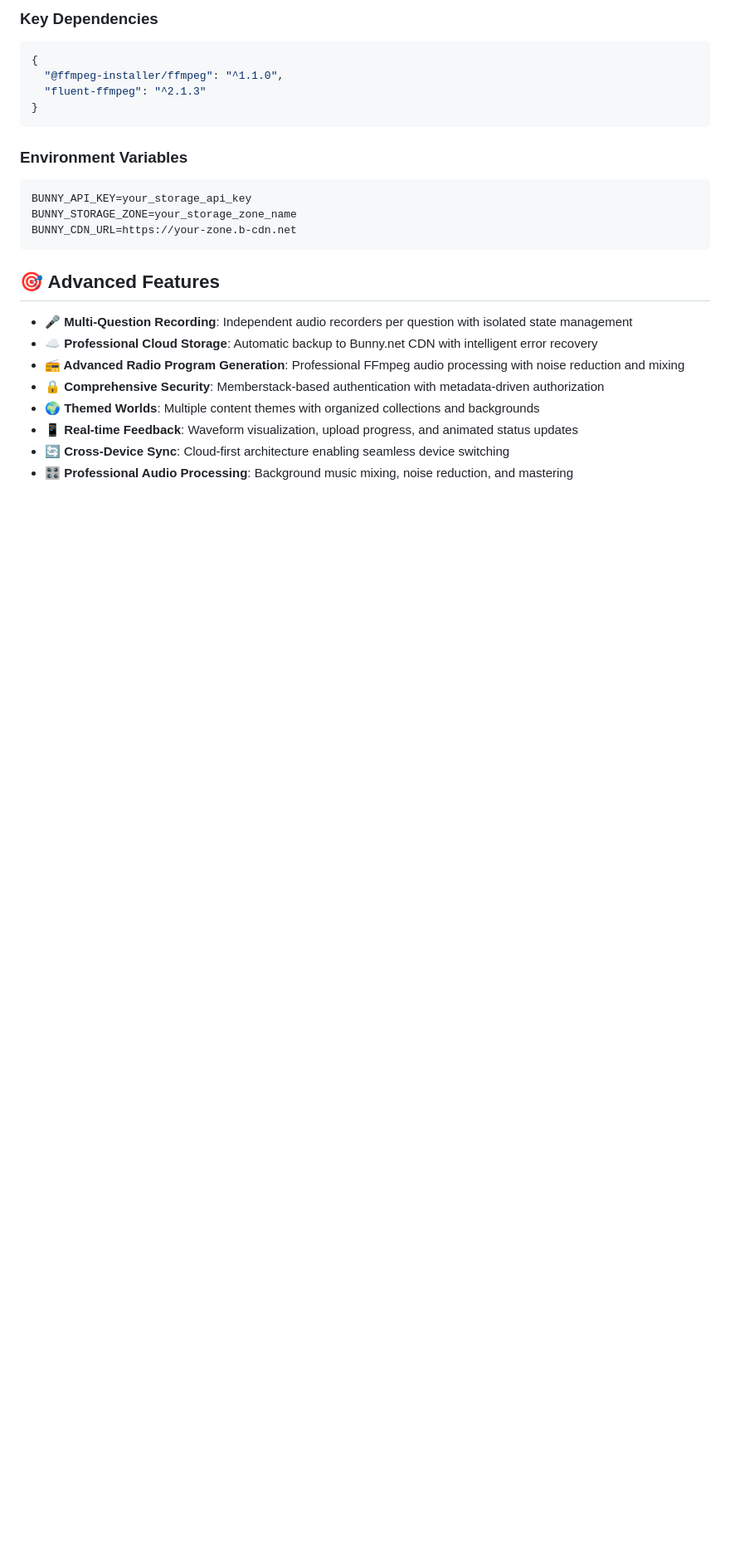
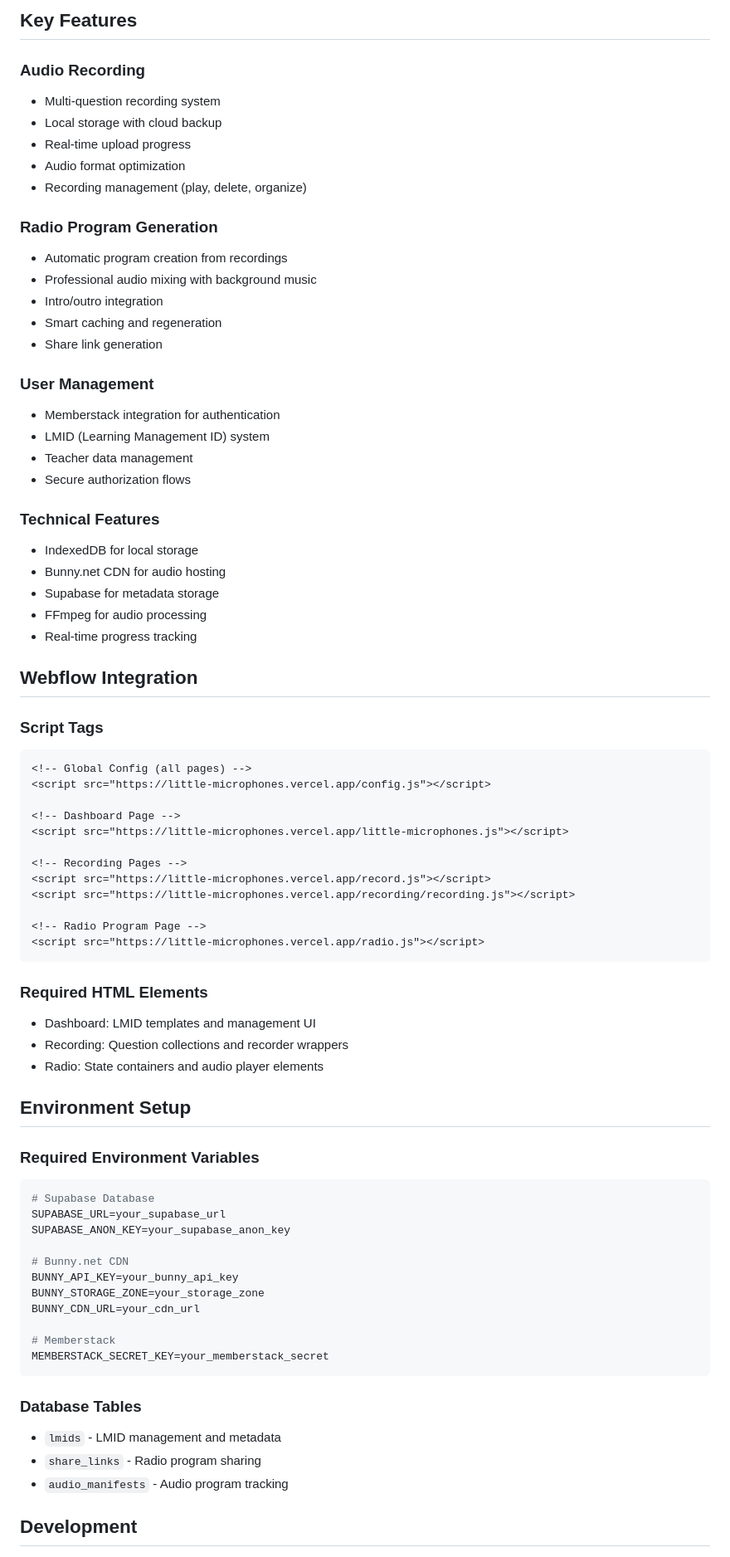
Before and after one commit to heyfeelings-official/little-microphones, a Markdown page: README.md, the part around one of its changes. Shown at 83% size. GitHub-like rendering; blank space fills up the shorter version.

````diff
--- a/README.md
+++ b/README.md
@@ -42,27 +54,77 @@ For complete system documentation, please refer to the comprehensive and up-to-d
 
-### Key Dependencies
-```json
-{
-  "@ffmpeg-installer/ffmpeg": "^1.1.0",
-  "fluent-ffmpeg": "^2.1.3"
-}
+## Key Features
+
+### Audio Recording
+- Multi-question recording system
+- Local storage with cloud backup
+- Real-time upload progress
+- Audio format optimization
+- Recording management (play, delete, organize)
+
+### Radio Program Generation
+- Automatic program creation from recordings
+- Professional audio mixing with background music
+- Intro/outro integration
+- Smart caching and regeneration
+- Share link generation
+
+### User Management
+- Memberstack integration for authentication
+- LMID (Learning Management ID) system
+- Teacher data management
+- Secure authorization flows
+
+### Technical Features
+- IndexedDB for local storage
+- Bunny.net CDN for audio hosting
+- Supabase for metadata storage
+- FFmpeg for audio processing
+- Real-time progress tracking
+
+## Webflow Integration
+
+### Script Tags
+```html
+<!-- Global Config (all pages) -->
+<script src="https://little-microphones.vercel.app/config.js"></script>
+
+<!-- Dashboard Page -->
+<script src="https://little-microphones.vercel.app/little-microphones.js"></script>
+
+<!-- Recording Pages -->
+<script src="https://little-microphones.vercel.app/record.js"></script>
+<script src="https://little-microphones.vercel.app/recording/recording.js"></script>
+
+<!-- Radio Program Page -->
+<script src="https://little-microphones.vercel.app/radio.js"></script>
 ```
 
-### Environment Variables
+### Required HTML Elements
+- Dashboard: LMID templates and management UI
+- Recording: Question collections and recorder wrappers
+- Radio: State containers and audio player elements
+
+## Environment Setup
+
+### Required Environment Variables
 ```bash
-BUNNY_API_KEY=your_storage_api_key
-BUNNY_STORAGE_ZONE=your_storage_zone_name
-BUNNY_CDN_URL=https://your-zone.b-cdn.net
+# Supabase Database
+SUPABASE_URL=your_supabase_url
+SUPABASE_ANON_KEY=your_supabase_anon_key
+
+# Bunny.net CDN
+BUNNY_API_KEY=your_bunny_api_key
+BUNNY_STORAGE_ZONE=your_storage_zone
+BUNNY_CDN_URL=your_cdn_url
+
+# Memberstack
+MEMBERSTACK_SECRET_KEY=your_memberstack_secret
 ```
 
-## 🎯 Advanced Features
+### Database Tables
+- `lmids` - LMID management and metadata
+- `share_links` - Radio program sharing
+- `audio_manifests` - Audio program tracking
 
-- **🎤 Multi-Question Recording**: Independent audio recorders per question with isolated state management
-- **☁️ Professional Cloud Storage**: Automatic backup to Bunny.net CDN with intelligent error recovery
-- **📻 Advanced Radio Program Generation**: Professional FFmpeg audio processing with noise reduction and mixing
-- **🔒 Comprehensive Security**: Memberstack-based authentication with metadata-driven authorization
-- **🌍 Themed Worlds**: Multiple content themes with organized collections and backgrounds
-- **📱 Real-time Feedback**: Waveform visualization, upload progress, and animated status updates
-- **🔄 Cross-Device Sync**: Cloud-first architecture enabling seamless device switching
-- **🎛️ Professional Audio Processing**: Background music mixing, noise reduction, and mastering
+## Development
 
````
Also changed, not shown: other parts of README.md (+79 -68 lines).
